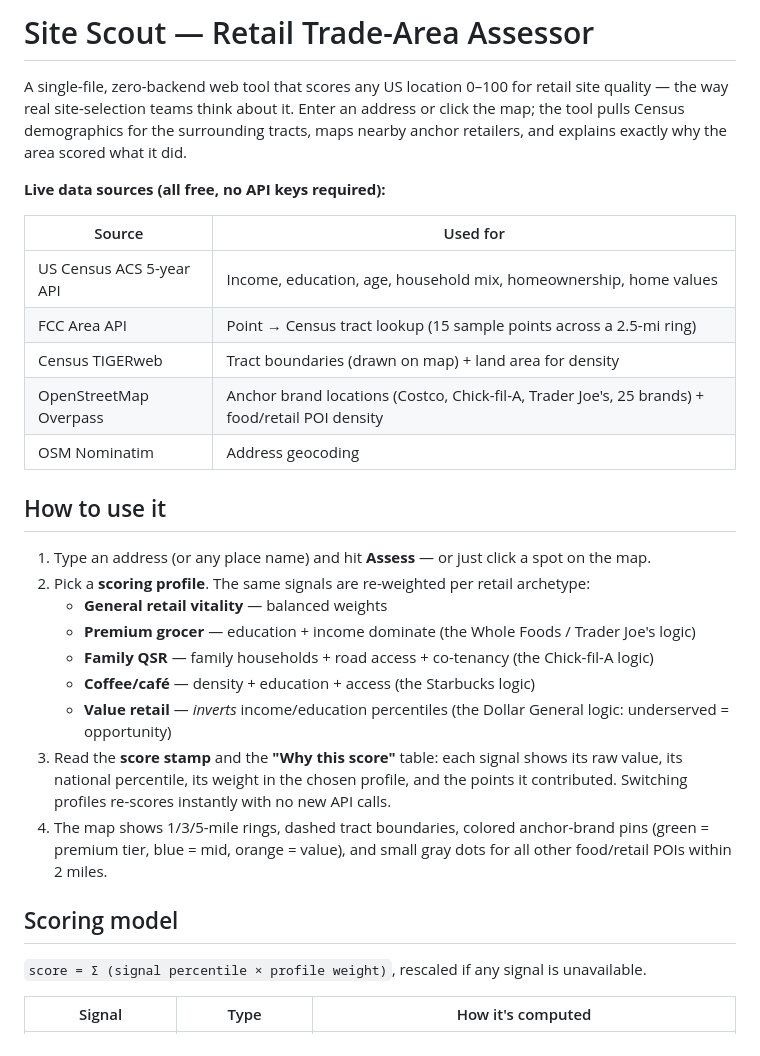
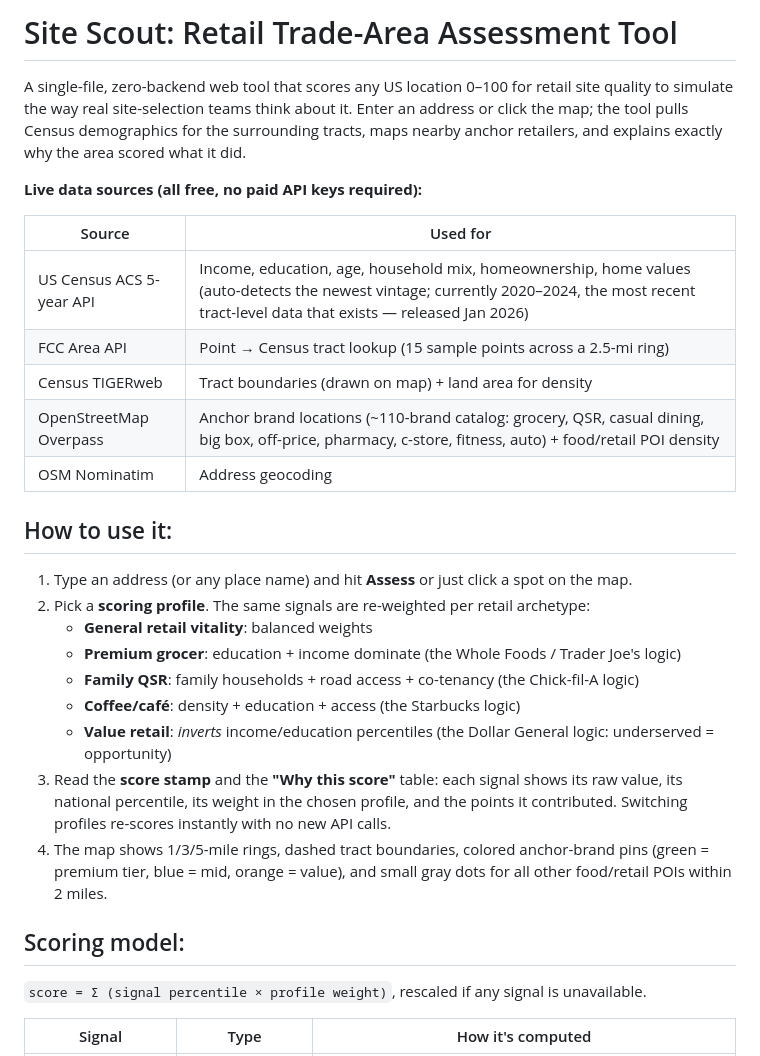
Before and after one commit to ashwinpai/site-scout, a Markdown page: README.md, the part around one of its changes. Rendered like a GitHub page.

```diff
--- a/README.md
+++ b/README.md
@@ -1,31 +1,31 @@
-# Site Scout — Retail Trade-Area Assessor
+# Site Scout: Retail Trade-Area Assessment Tool
 
-A single-file, zero-backend web tool that scores any US location 0–100 for retail site quality — the way real site-selection teams think about it. Enter an address or click the map; the tool pulls Census demographics for the surrounding tracts, maps nearby anchor retailers, and explains exactly why the area scored what it did.
+A single-file, zero-backend web tool that scores any US location 0–100 for retail site quality to simulate the way real site-selection teams think about it.
+Enter an address or click the map; the tool pulls Census demographics for the surrounding tracts, maps nearby anchor retailers, and explains exactly why the area scored what it did.
 
-**Live data sources (all free, no API keys required):**
+**Live data sources (all free, no paid API keys required):**
 
 | Source | Used for |
 |---|---|
-| US Census ACS 5-year API | Income, education, age, household mix, homeownership, home values |
+| US Census ACS 5-year API | Income, education, age, household mix, homeownership, home values (auto-detects the newest vintage; currently 2020–2024, the most recent tract-level data that exists — released Jan 2026) |
 | FCC Area API | Point → Census tract lookup (15 sample points across a 2.5-mi ring) |
 | Census TIGERweb | Tract boundaries (drawn on map) + land area for density |
-| OpenStreetMap Overpass | Anchor brand locations (Costco, Chick-fil-A, Trader Joe's, 25 brands) + food/retail POI density |
+| OpenStreetMap Overpass | Anchor brand locations (~110-brand catalog: grocery, QSR, casual dining, big box, off-price, pharmacy, c-store, fitness, auto) + food/retail POI density |
 | OSM Nominatim | Address geocoding |
 
+## How to use it:
 
-## How to use it
-
-1. Type an address (or any place name) and hit **Assess** — or just click a spot on the map.
+1. Type an address (or any place name) and hit **Assess** or just click a spot on the map.
 2. Pick a **scoring profile**. The same signals are re-weighted per retail archetype:
-   - **General retail vitality** — balanced weights
-   - **Premium grocer** — education + income dominate (the Whole Foods / Trader Joe's logic)
-   - **Family QSR** — family households + road access + co-tenancy (the Chick-fil-A logic)
-   - **Coffee/café** — density + education + access (the Starbucks logic)
-   - **Value retail** — *inverts* income/education percentiles (the Dollar General logic: underserved = opportunity)
+   - **General retail vitality**: balanced weights
+   - **Premium grocer**: education + income dominate (the Whole Foods / Trader Joe's logic)
+   - **Family QSR**: family households + road access + co-tenancy (the Chick-fil-A logic)
+   - **Coffee/café**: density + education + access (the Starbucks logic)
+   - **Value retail**: *inverts* income/education percentiles (the Dollar General logic: underserved = opportunity)
 3. Read the **score stamp** and the **"Why this score"** table: each signal shows its raw value, its national percentile, its weight in the chosen profile, and the points it contributed. Switching profiles re-scores instantly with no new API calls.
 4. The map shows 1/3/5-mile rings, dashed tract boundaries, colored anchor-brand pins (green = premium tier, blue = mid, orange = value), and small gray dots for all other food/retail POIs within 2 miles.
 
-## Scoring model
+## Scoring model:
 
 `score = Σ (signal percentile × profile weight)`, rescaled if any signal is unavailable.
 
```
Also changed, not shown: other parts of README.md (+9 -8 lines).
